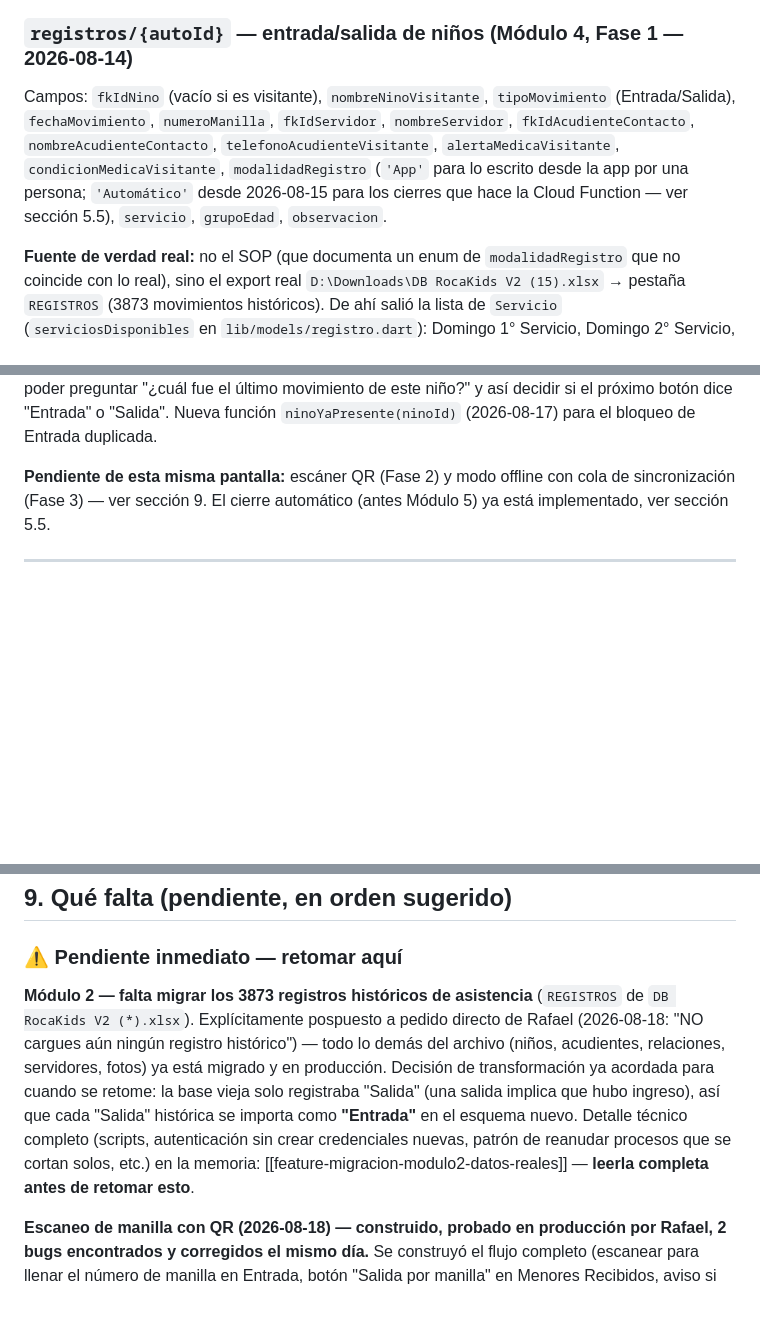
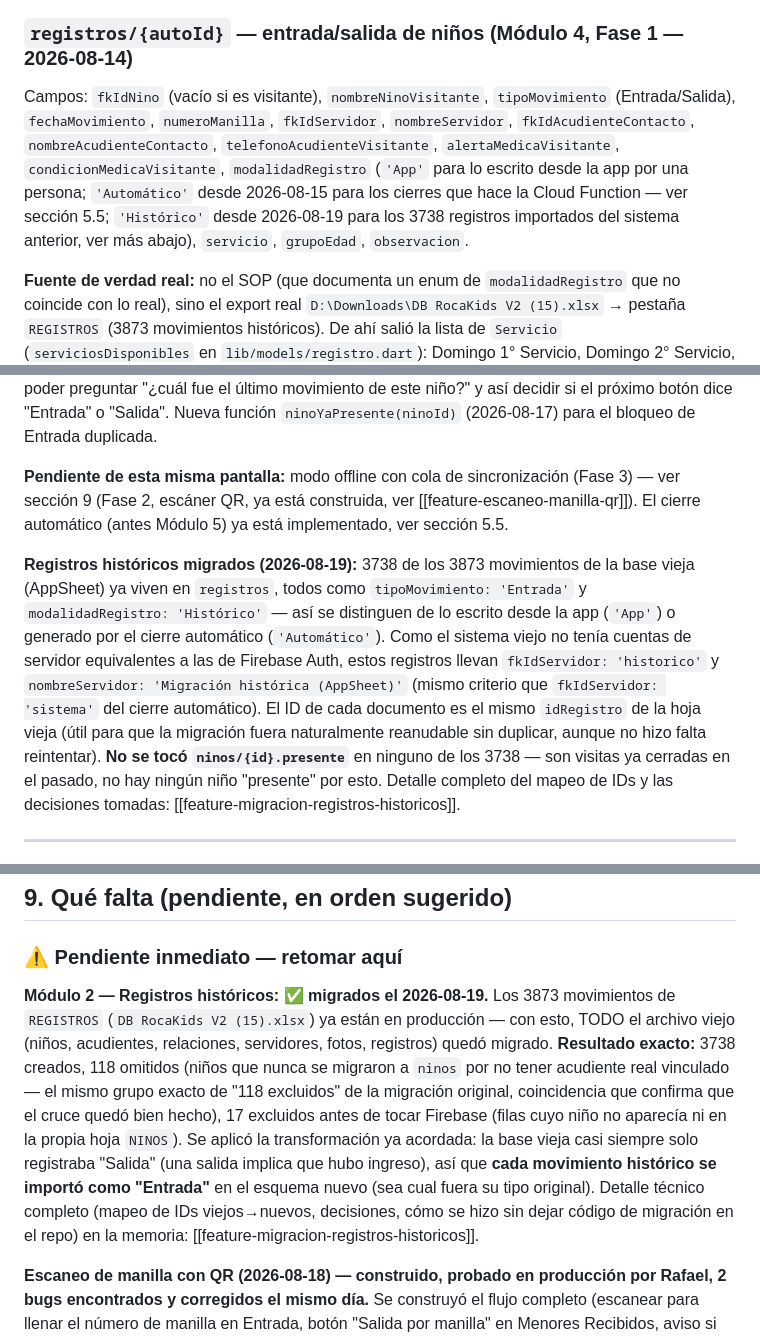
Before and after one commit to geregius/rocakids-app, a Markdown page: docs/estado-proyecto.md, 3 parts joined by grey strips. Rendered like a GitHub page; blank space fills up the shorter version.

Commit message:
Documentar migración de registros históricos de asistencia

```diff
--- a/docs/estado-proyecto.md
+++ b/docs/estado-proyecto.md
@@ -159,7 +159,7 @@ Campos: `fk_idNino`, `fk_idAcudiente`, `parentescoTipo`, `autorizacionFormulario
 **Los vínculos creados ANTES del 2026-08-14 quedaron con su ID aleatorio viejo** — no calzaban con lo que esperan las reglas nuevas. Existió un botón admin "Migrar vínculos niño-acudiente" para pasarlos al esquema nuevo; se corrió una vez y **se eliminó el 2026-08-17** (ver nota en `ninos_busqueda` arriba — datos de prueba se van a borrar, y todo vínculo nuevo ya usa el ID determinístico desde el código, así que no hace falta la herramienta de migración).
 
 ### `registros/{autoId}` — entrada/salida de niños (Módulo 4, Fase 1 — 2026-08-14)
-Campos: `fkIdNino` (vacío si es visitante), `nombreNinoVisitante`, `tipoMovimiento` (Entrada/Salida), `fechaMovimiento`, `numeroManilla`, `fkIdServidor`, `nombreServidor`, `fkIdAcudienteContacto`, `nombreAcudienteContacto`, `telefonoAcudienteVisitante`, `alertaMedicaVisitante`, `condicionMedicaVisitante`, `modalidadRegistro` (`'App'` para lo escrito desde la app por una persona; `'Automático'` desde 2026-08-15 para los cierres que hace la Cloud Function — ver sección 5.5), `servicio`, `grupoEdad`, `observacion`.
+Campos: `fkIdNino` (vacío si es visitante), `nombreNinoVisitante`, `tipoMovimiento` (Entrada/Salida), `fechaMovimiento`, `numeroManilla`, `fkIdServidor`, `nombreServidor`, `fkIdAcudienteContacto`, `nombreAcudienteContacto`, `telefonoAcudienteVisitante`, `alertaMedicaVisitante`, `condicionMedicaVisitante`, `modalidadRegistro` (`'App'` para lo escrito desde la app por una persona; `'Automático'` desde 2026-08-15 para los cierres que hace la Cloud Function — ver sección 5.5; `'Histórico'` desde 2026-08-19 para los 3738 registros importados del sistema anterior, ver más abajo), `servicio`, `grupoEdad`, `observacion`.
 
 **Fuente de verdad real:** no el SOP (que documenta un enum de `modalidadRegistro` que no coincide con lo real), sino el export real `D:\Downloads\DB RocaKids V2 (15).xlsx` → pestaña `REGISTROS` (3873 movimientos históricos). De ahí salió la lista de `Servicio` (`serviciosDisponibles` en `lib/models/registro.dart`): Domingo 1° Servicio, Domingo 2° Servicio, Miércoles, Ayuno, Casa2 — y la confirmación de que `grupoEdad` casi nunca se llenaba a mano en el sistema viejo (por eso se calcula automático, nunca manual, para niños ya registrados).
 
@@ -180,7 +180,9 @@ Campos: `fkIdNino` (vacío si es visitante), `nombreNinoVisitante`, `tipoMovimie
 
 **Reglas de Firestore:** nueva función `puedeRegistrarAsistencia()` (lista fija de roles). `nino_acudiente` se abrió a `get`/`list` para cualquier autenticado (antes solo el propio acudiente o admin) — hace falta para poder ver quién puede retirar a CUALQUIER niño, no solo a los propios. Nuevo índice compuesto en `firestore.indexes.json` (`fkIdNino` + `fechaMovimiento desc`) para poder preguntar "¿cuál fue el último movimiento de este niño?" y así decidir si el próximo botón dice "Entrada" o "Salida". Nueva función `ninoYaPresente(ninoId)` (2026-08-17) para el bloqueo de Entrada duplicada.
 
-**Pendiente de esta misma pantalla:** escáner QR (Fase 2) y modo offline con cola de sincronización (Fase 3) — ver sección 9. El cierre automático (antes Módulo 5) ya está implementado, ver sección 5.5.
+**Pendiente de esta misma pantalla:** modo offline con cola de sincronización (Fase 3) — ver sección 9 (Fase 2, escáner QR, ya está construida, ver [[feature-escaneo-manilla-qr]]). El cierre automático (antes Módulo 5) ya está implementado, ver sección 5.5.
+
+**Registros históricos migrados (2026-08-19):** 3738 de los 3873 movimientos de la base vieja (AppSheet) ya viven en `registros`, todos como `tipoMovimiento: 'Entrada'` y `modalidadRegistro: 'Histórico'` — así se distinguen de lo escrito desde la app (`'App'`) o generado por el cierre automático (`'Automático'`). Como el sistema viejo no tenía cuentas de servidor equivalentes a las de Firebase Auth, estos registros llevan `fkIdServidor: 'historico'` y `nombreServidor: 'Migración histórica (AppSheet)'` (mismo criterio que `fkIdServidor: 'sistema'` del cierre automático). El ID de cada documento es el mismo `idRegistro` de la hoja vieja (útil para que la migración fuera naturalmente reanudable sin duplicar, aunque no hizo falta reintentar). **No se tocó `ninos/{id}.presente`** en ninguno de los 3738 — son visitas ya cerradas en el pasado, no hay ningún niño "presente" por esto. Detalle completo del mapeo de IDs y las decisiones tomadas: [[feature-migracion-registros-historicos]].
 
 ---
 
@@ -295,7 +297,7 @@ Cada pantalla le pasa a `AppShell` su propio contenido (ya no tienen su propio `
 
 ### ⚠️ Pendiente inmediato — retomar aquí
 
-**Módulo 2 — falta migrar los 3873 registros históricos de asistencia** (`REGISTROS` de `DB RocaKids V2 (*).xlsx`). Explícitamente pospuesto a pedido directo de Rafael (2026-08-18: "NO cargues aún ningún registro histórico") — todo lo demás del archivo (niños, acudientes, relaciones, servidores, fotos) ya está migrado y en producción. Decisión de transformación ya acordada para cuando se retome: la base vieja solo registraba "Salida" (una salida implica que hubo ingreso), así que cada "Salida" histórica se importa como **"Entrada"** en el esquema nuevo. Detalle técnico completo (scripts, autenticación sin crear credenciales nuevas, patrón de reanudar procesos que se cortan solos, etc.) en la memoria: [[feature-migracion-modulo2-datos-reales]] — **leerla completa antes de retomar esto**.
+**Módulo 2 — Registros históricos: ✅ migrados el 2026-08-19.** Los 3873 movimientos de `REGISTROS` (`DB RocaKids V2 (15).xlsx`) ya están en producción — con esto, TODO el archivo viejo (niños, acudientes, relaciones, servidores, fotos, registros) quedó migrado. **Resultado exacto:** 3738 creados, 118 omitidos (niños que nunca se migraron a `ninos` por no tener acudiente real vinculado — el mismo grupo exacto de "118 excluidos" de la migración original, coincidencia que confirma que el cruce quedó bien hecho), 17 excluidos antes de tocar Firebase (filas cuyo niño no aparecía ni en la propia hoja `NINOS`). Se aplicó la transformación ya acordada: la base vieja casi siempre solo registraba "Salida" (una salida implica que hubo ingreso), así que **cada movimiento histórico se importó como "Entrada"** en el esquema nuevo (sea cual fuera su tipo original). Detalle técnico completo (mapeo de IDs viejos→nuevos, decisiones, cómo se hizo sin dejar código de migración en el repo) en la memoria: [[feature-migracion-registros-historicos]].
 
 **Escaneo de manilla con QR (2026-08-18) — construido, probado en producción por Rafael, 2 bugs encontrados y corregidos el mismo día.** Se construyó el flujo completo (escanear para llenar el número de manilla en Entrada, botón "Salida por manilla" en Menores Recibidos, aviso si una manilla ya está en uso) pidiendo que fuera lo más simple posible de implementar: **no requirió ningún cambio al modelo de datos**, el código QR se trata como texto plano y se guarda en el mismo campo `numeroManilla` de siempre. **Rafael todavía NO tiene manillas físicas con QR** — el plan es comprarlas ya fabricadas en pares (una para la muñeca del niño, una gemela para el acudiente, ambas con el mismo código, como las de guardarropa/parques), no imprimirlas desde la app. Mientras tanto, el escáner tiene un botón "Ingresar código manualmente" que sirve tanto de respaldo real (manilla perdida/dañada) como para poder probar el flujo sin manillas de verdad.
 
```
Also changed, not shown: other parts of docs/estado-proyecto.md (+2 -2 lines).
